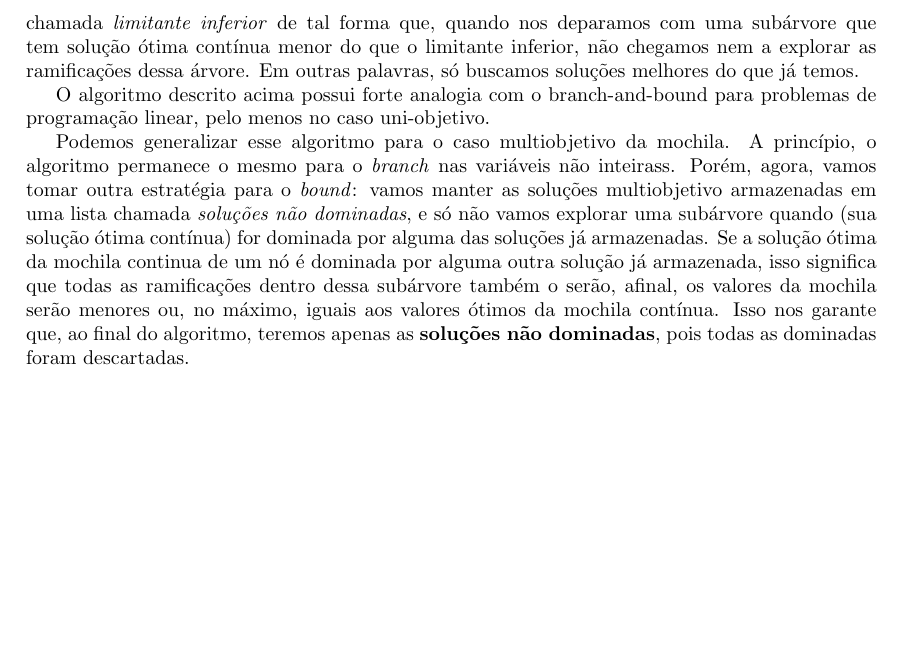
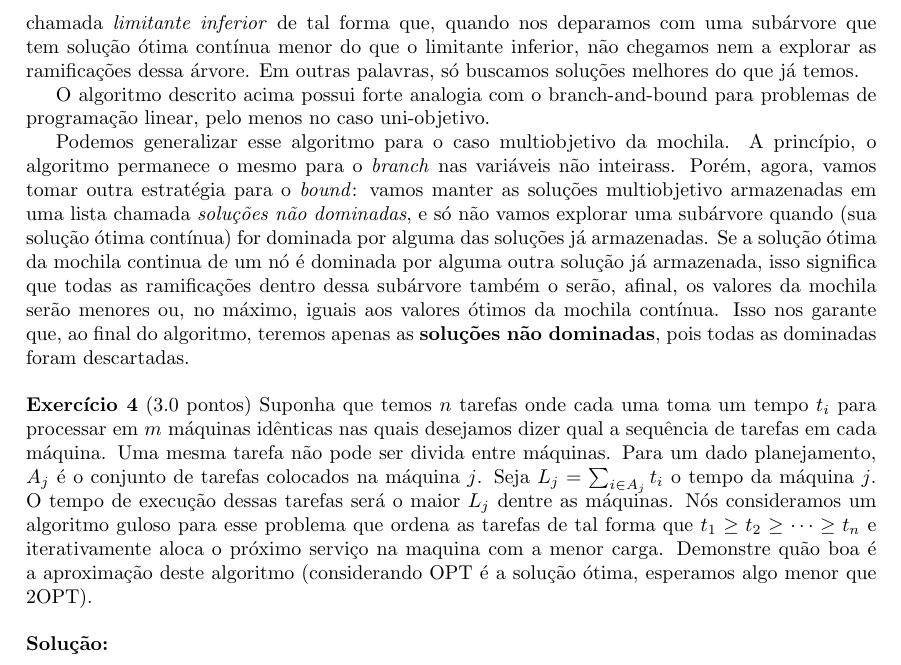
Before and after one commit to lucasresck/data-structures-algorithms, a LaTeX problem sheet (problem_sets/problem_set_1/main.tex, which reads problem_sets/problem_set_1/problem_4.tex): part of page 4 of 4, cut so that both start at the same text, the shorter picture padded with empty space. Compiled offline with pdfLaTeX.

Commit message:
Start problem 4

```diff
--- a/problem_sets/problem_set_1/main.tex
+++ b/problem_sets/problem_set_1/main.tex
@@ -31,4 +31,8 @@
 \bigskip
 
 \input{problem_3.tex}
+
+\bigskip
+
+\input{problem_4.tex}
 \end{document}
--- /dev/null
+++ b/problem_sets/problem_set_1/problem_4.tex
@@ -0,0 +1,17 @@
+\noindent \textbf{Exercício 4} (3.0 pontos) Suponha que temos $n$ tarefas onde cada uma toma
+um tempo $t_i$ para processar em $m$ máquinas idênticas nas quais desejamos
+dizer qual a sequência de tarefas em cada máquina. Uma mesma tarefa
+não pode ser divida entre máquinas. Para um dado planejamento,
+$A_j$ é o conjunto de tarefas colocados na máquina $j$.
+Seja $L_j = \sum_{i \in A_j} t_i$ o tempo da
+máquina $j$. O tempo de execução dessas tarefas será o maior $L_j$ dentre as
+máquinas.
+Nós consideramos um algoritmo guloso para esse problema que ordena
+as tarefas de tal forma que $t_1 \ge t_2 \ge \cdots \ge t_n$ e iterativamente aloca o
+próximo serviço na maquina com a menor carga.
+Demonstre quão boa é a aproximação deste algoritmo (considerando OPT
+é a solução ótima, esperamos algo menor que 2OPT).
+
+\bigskip
+
+\noindent \textbf{Solução:}
```
